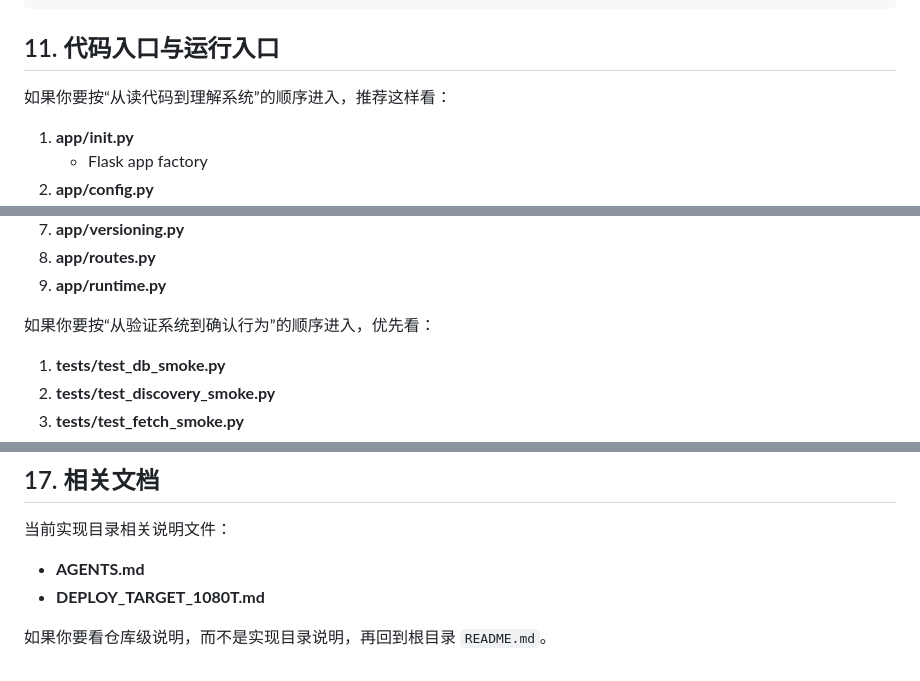
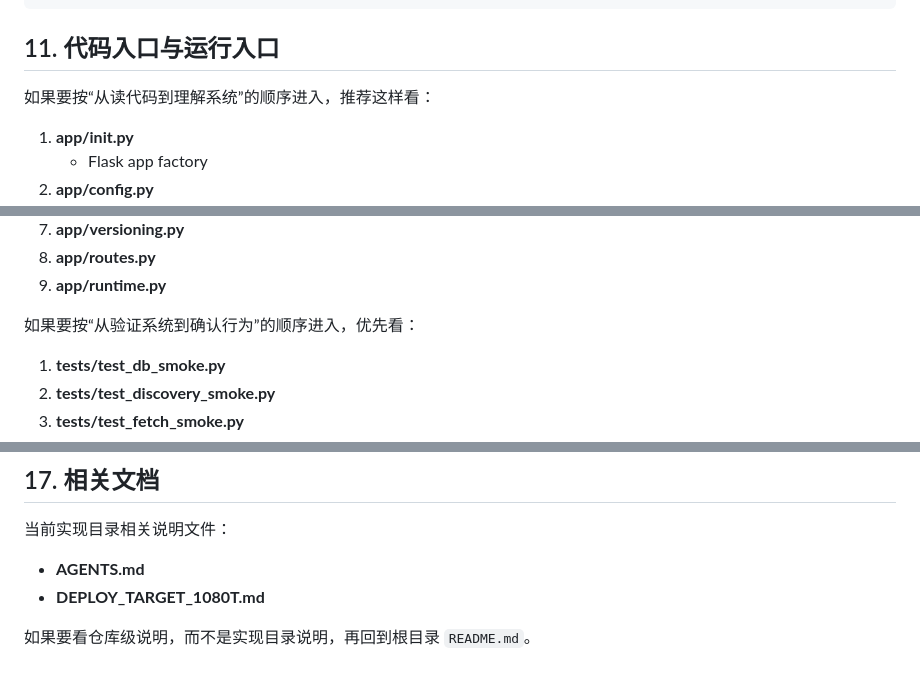
Before and after one commit to chenchugit/247-data-collector, a Markdown page: README.md, 3 parts joined by grey strips. Rendered like a GitHub page.

```diff
--- a/README.md
+++ b/README.md
@@ -283,7 +283,7 @@ uv run python scripts/run_regression.py
 
 ## 11. 代码入口与运行入口
 
-如果你要按“从读代码到理解系统”的顺序进入，推荐这样看：
+如果要按“从读代码到理解系统”的顺序进入，推荐这样看：
 
 1. **app/__init__.py**
    - Flask app factory
@@ -298,7 +298,7 @@ uv run python scripts/run_regression.py
 8. **app/routes.py**
 9. **app/runtime.py**
 
-如果你要按“从验证系统到确认行为”的顺序进入，优先看：
+如果要按“从验证系统到确认行为”的顺序进入，优先看：
 
 1. **tests/test_db_smoke.py**
 2. **tests/test_discovery_smoke.py**
@@ -474,4 +474,4 @@ uv run python scripts/run_regression.py
 - **AGENTS.md**
 - **DEPLOY_TARGET_1080T.md**
 
-如果你要看仓库级说明，而不是实现目录说明，再回到根目录 `README.md`。
+如果要看仓库级说明，而不是实现目录说明，再回到根目录 `README.md`。
```
